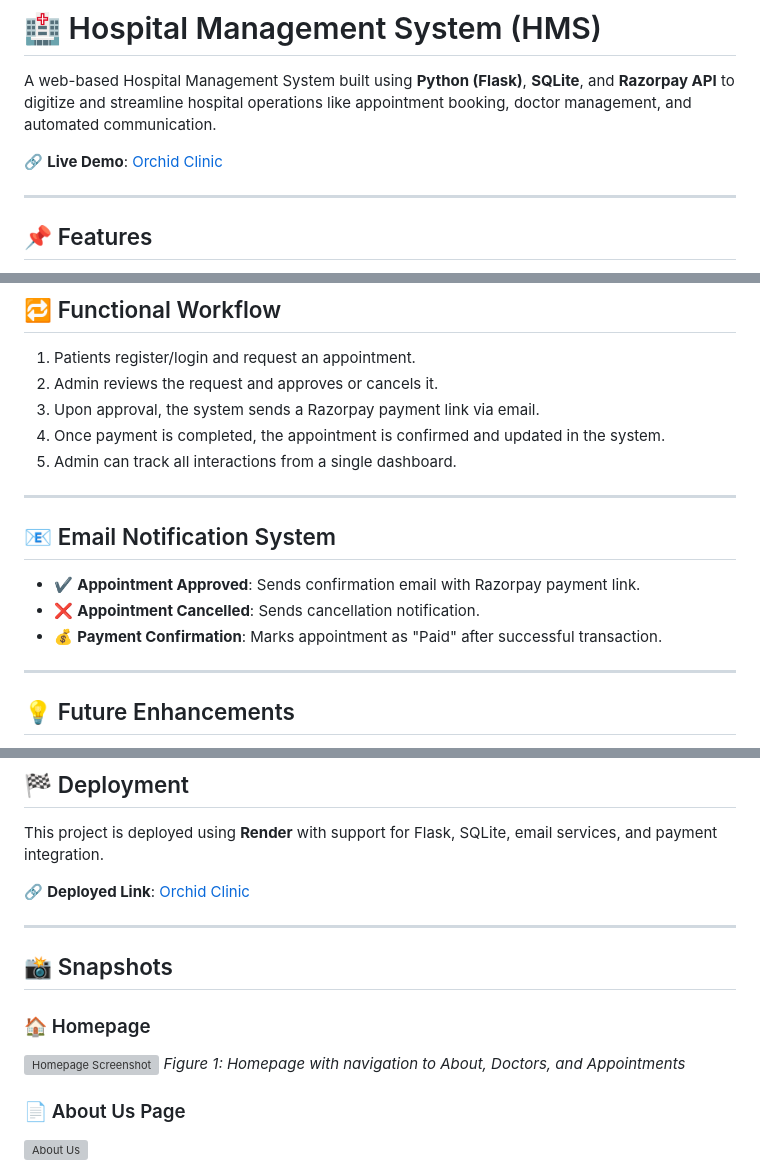
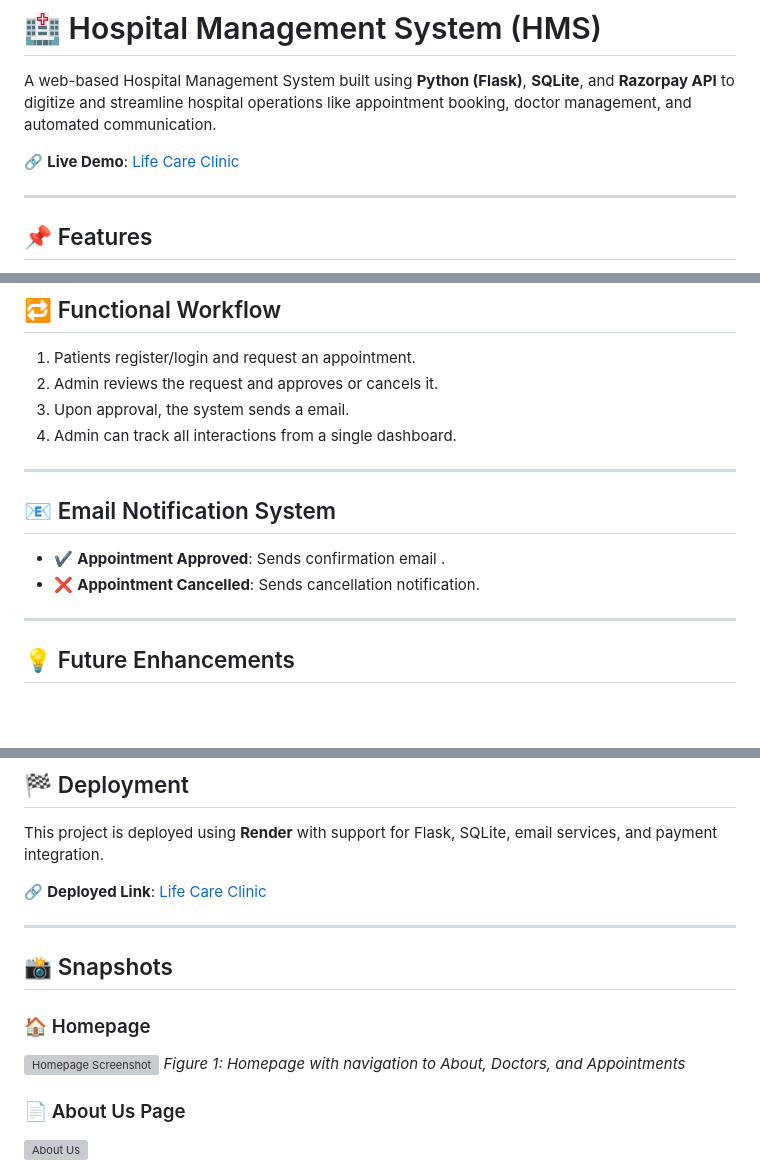
Before and after one commit to saiyelde1234/Hospital-Management-System1, a Markdown page: README.md, 3 parts joined by grey strips. Drawn GitHub-style; blank space fills up the shorter version; grey boxes are pictures that could not be loaded.

```diff
--- a/README.md
+++ b/README.md
@@ -2,7 +2,7 @@
 
 A web-based Hospital Management System built using **Python (Flask)**, **SQLite**, and **Razorpay API** to digitize and streamline hospital operations like appointment booking, doctor management, and automated communication.
 
-🔗 **Live Demo**: [Orchid Clinic](https://orchid-clinic.onrender.com)
+🔗 **Live Demo**: [Life Care Clinic](https://hospital-management-system1-92b2.onrender.com)
 
 ---
 
@@ -74,17 +73,15 @@ To design and develop a user-friendly hospital management system that improves c
 
 1. Patients register/login and request an appointment.
 2. Admin reviews the request and approves or cancels it.
-3. Upon approval, the system sends a Razorpay payment link via email.
-4. Once payment is completed, the appointment is confirmed and updated in the system.
-5. Admin can track all interactions from a single dashboard.
+3. Upon approval, the system sends a email.
+4. Admin can track all interactions from a single dashboard.
 
 ---
 
 ## 📧 Email Notification System
 
-- ✔️ **Appointment Approved**: Sends confirmation email with Razorpay payment link.
+- ✔️ **Appointment Approved**: Sends confirmation email .
 - ❌ **Appointment Cancelled**: Sends cancellation notification.
-- 💰 **Payment Confirmation**: Marks appointment as "Paid" after successful transaction.
 
 ---
 
@@ -106,7 +103,7 @@ The system provides a streamlined interface for hospital staff to manage appoint
 
 This project is deployed using **Render** with support for Flask, SQLite, email services, and payment integration.
 
-🔗 **Deployed Link**: [Orchid Clinic](https://orchid-clinic.onrender.com)
+🔗 **Deployed Link**: [Life Care Clinic](https://hospital-management-system1-92b2.onrender.com)
 
 ---
 
```
Also changed, not shown: other parts of README.md (+1 -2 lines).
